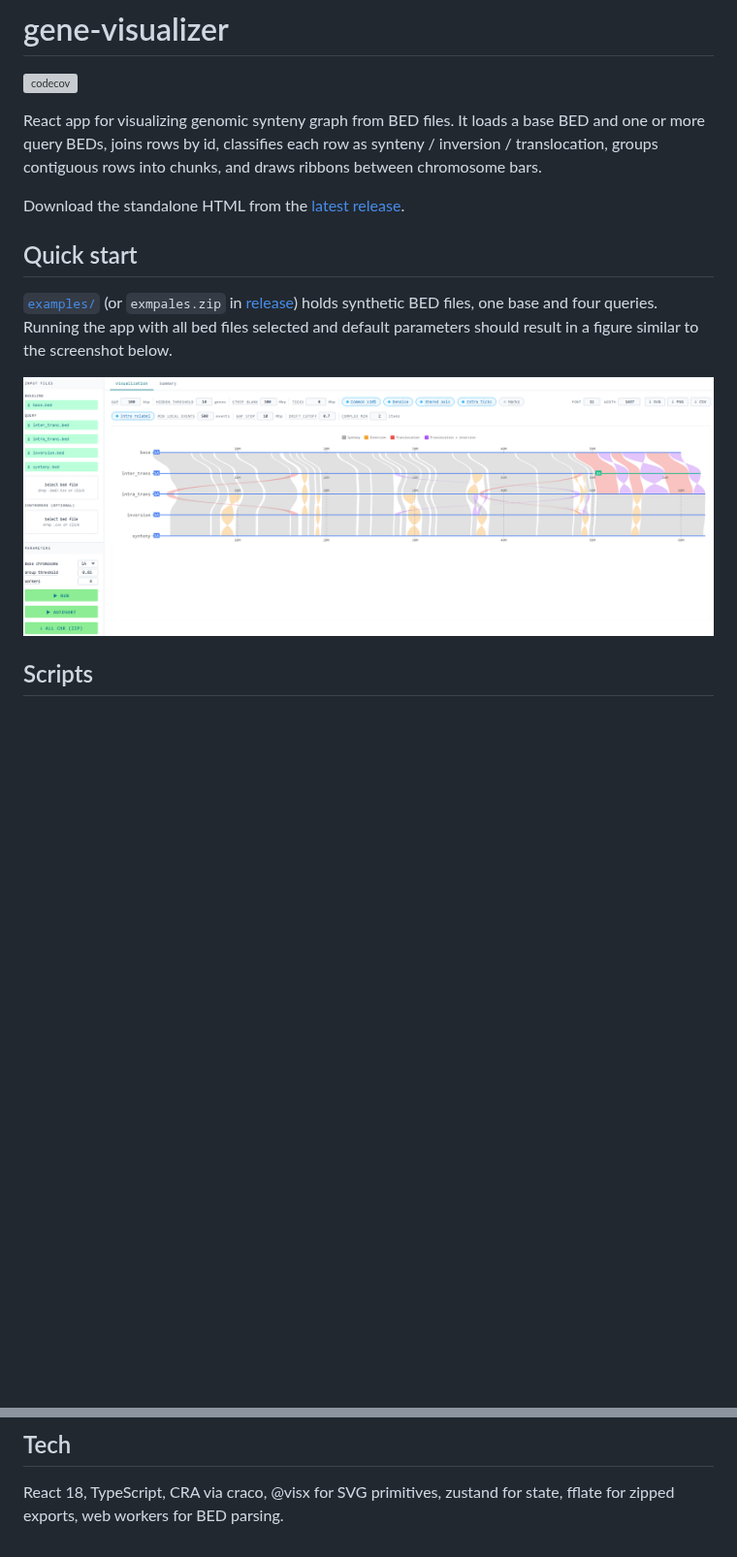
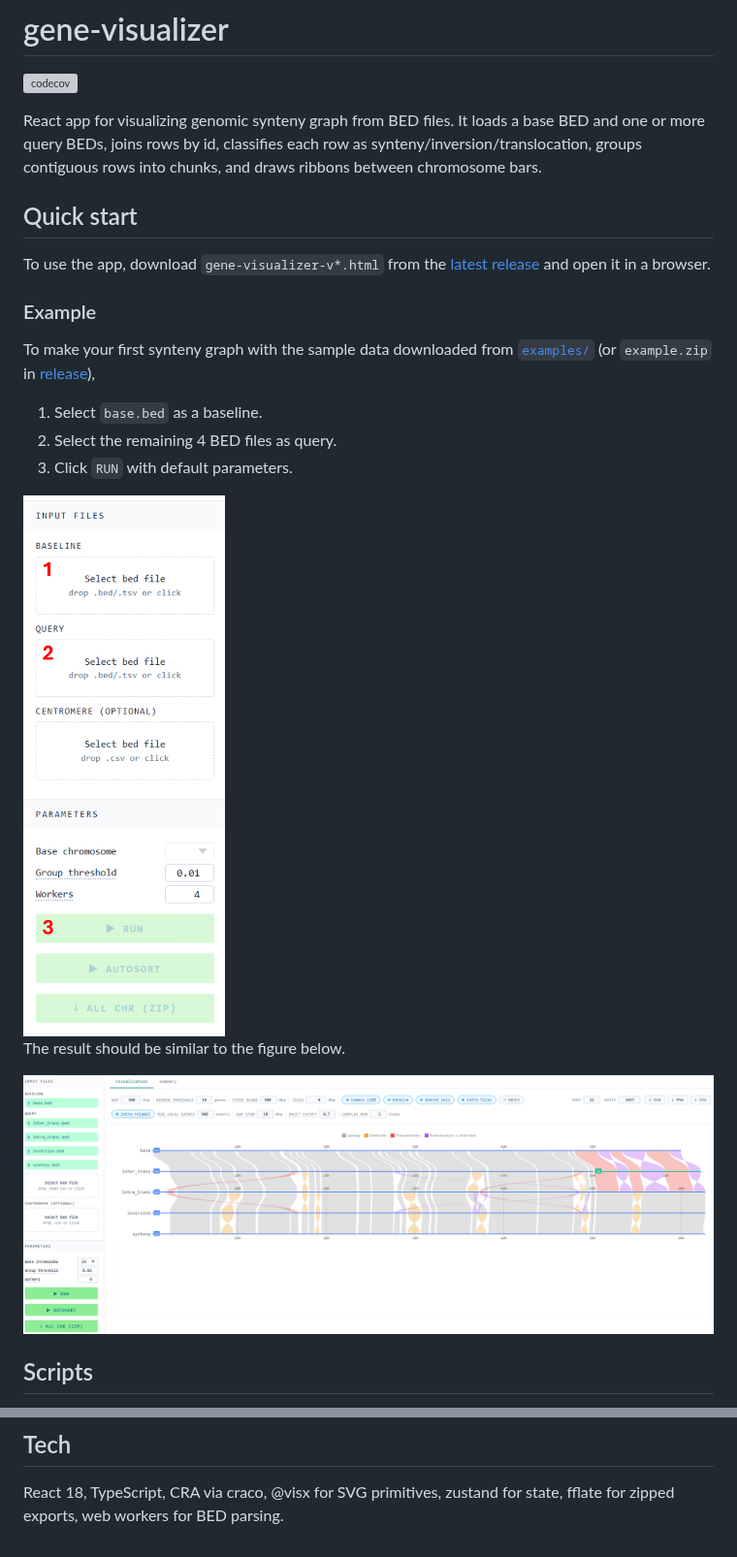
Before and after one commit to AAGI-AUS/gene-visualisation, a Markdown page: README.md, 2 parts joined by grey strips. Shown at 97% size. Drawn GitHub-style; pictures changed too: docs/steps.png (added); blank space fills up the shorter version; grey boxes are pictures that could not be loaded.

Commit message:
Merge pull request #66 from biometryhub/feature/readme
Feature/readme

```diff
--- a/README.md
+++ b/README.md
@@ -3,18 +3,27 @@
 [![codecov](https://codecov.io/gh/biometryhub/gene-visualisation/graph/badge.svg?token=dVaPov0Yxu)](https://codecov.io/gh/biometryhub/gene-visualisation)
 
 React app for visualizing genomic synteny graph from BED files. It loads a base BED and one or more query BEDs,
-joins rows by id, classifies each row as synteny / inversion / translocation, groups contiguous rows into
-chunks, and draws ribbons between chromosome bars.
-
-Download the standalone HTML from the [latest release][release].
+joins rows by id, classifies each row as synteny/inversion/translocation, groups contiguous rows into chunks,
+and draws ribbons between chromosome bars.
 
 ## Quick start
 
-[`examples/`][examples] (or `exmpales.zip` in [release][release]) holds synthetic BED files, one base and four
-queries. Running the app with all bed files selected and default parameters should result in a figure similar
-to the screenshot below.
+To use the app, download `gene-visualizer-v*.html` from the [latest release][release] and open it in a browser.
 
-![Visualization tab with the example bed files loaded](docs/example.png)
+### Example
+
+To make your first synteny graph with the sample data downloaded from [`examples/`][examples] (or `example.zip`
+in [release][release]),
+
+1.  Select `base.bed` as a baseline.
+2.  Select the remaining 4 BED files as query.
+3.  Click `RUN` with default parameters.
+
+<img src="docs/steps.png" alt="Steps" width="233">
+
+The result should be similar to the figure below.
+
+![Visualization tab with the example bed files loaded][ss]
 
 ## Scripts
 
@@ -43,6 +52,7 @@ state, fflate for zipped exports, web workers for BED parsing.
 <!-- internal -->
 
 [examples]: ./examples/
+[ss]: ./docs/example.png
 
 <!-- external -->
 
```
